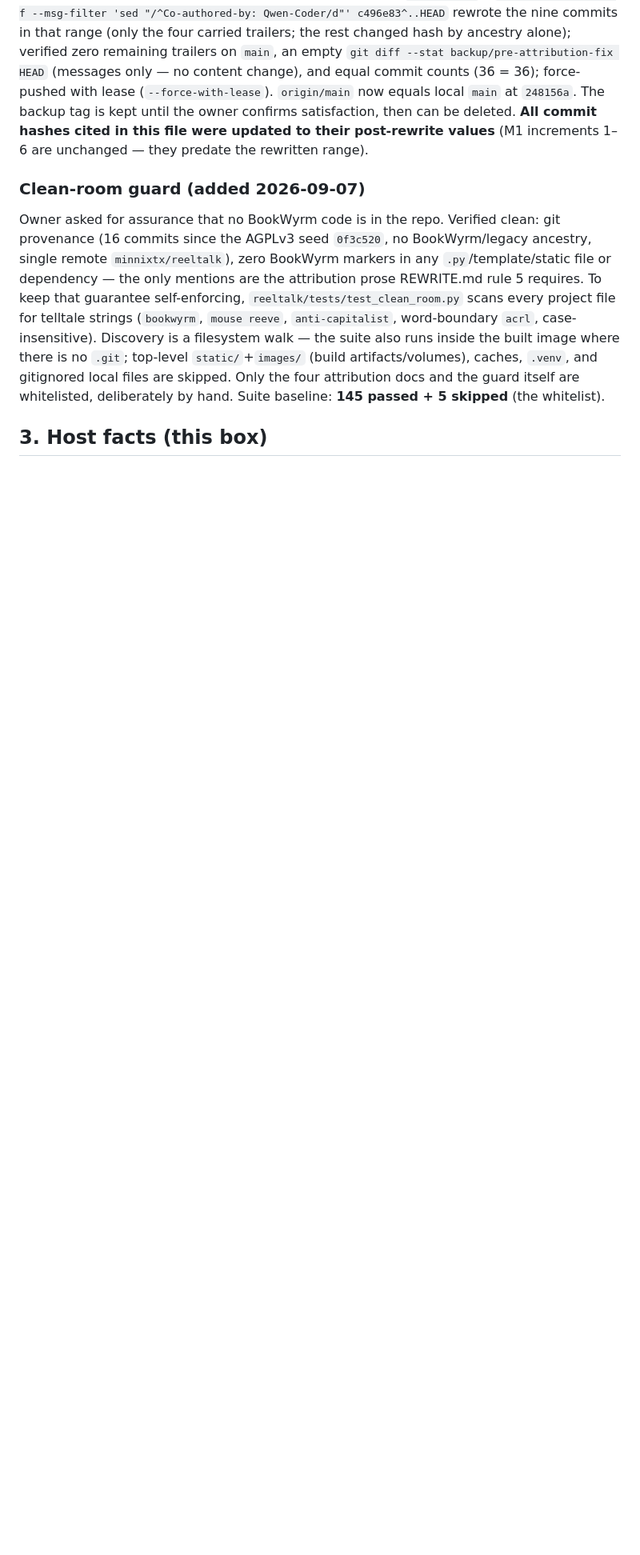
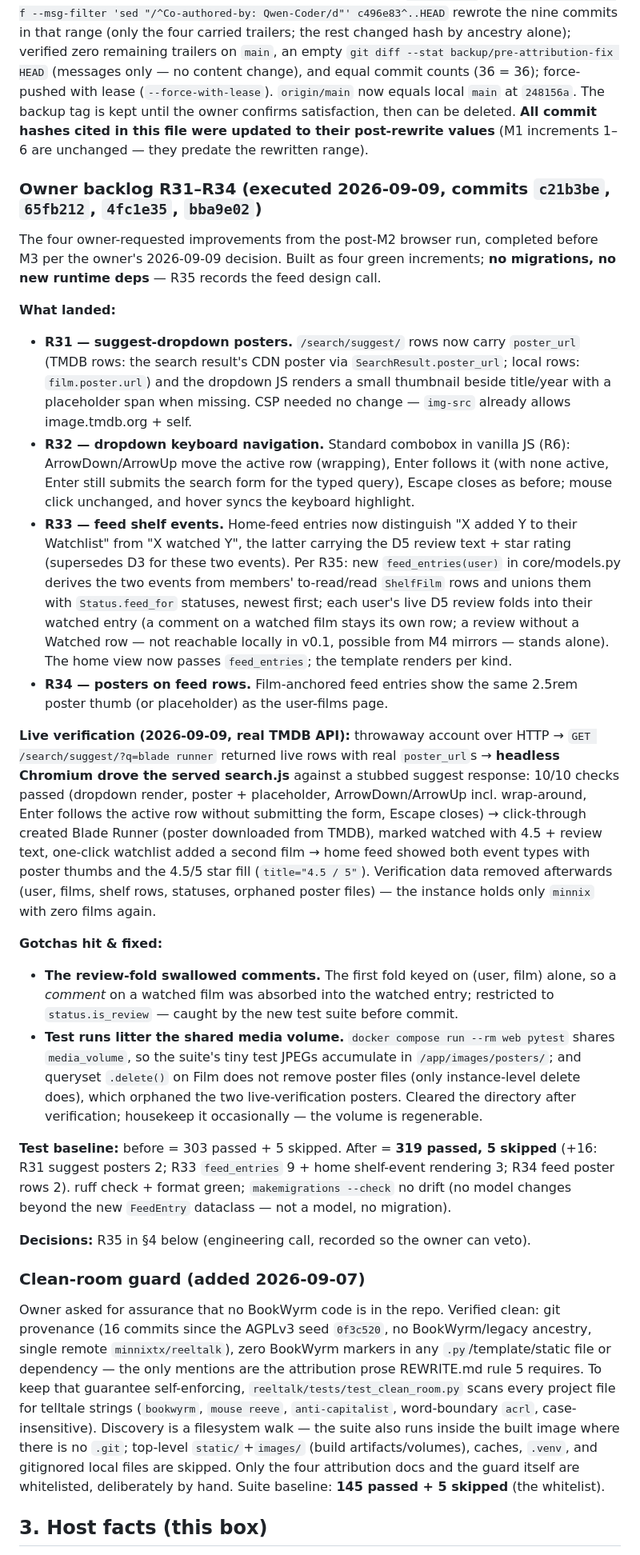
Before and after one commit to minnixtx/reeltalk, a Markdown page: PROGRESS.md, the part around one of its changes. Shown at 80% size. Drawn GitHub-style; blank space fills up the shorter version.

Commit message:
Record owner backlog R31-R34 completion + R35 decision in progress tracker

```diff
--- a/PROGRESS.md
+++ b/PROGRESS.md
@@ -304,6 +305,26 @@ At the owner's request, all work up to this checkpoint was pushed to `origin/mai
 
 How it was done, with safety nets: confirmed clean tree + single remote; backup tag `backup/pre-attribution-fix` created at the pre-rewrite tip (`bcc022c`); verified all four trailer-bearing M1 commits were already pushed (ancestors of old `origin/main`); `git filter-branch -f --msg-filter 'sed "/^Co-authored-by: Qwen-Coder/d"' c496e83^..HEAD` rewrote the nine commits in that range (only the four carried trailers; the rest changed hash by ancestry alone); verified zero remaining trailers on `main`, an empty `git diff --stat backup/pre-attribution-fix HEAD` (messages only — no content change), and equal commit counts (36 = 36); force-pushed with lease (`--force-with-lease`). `origin/main` now equals local `main` at `248156a`. The backup tag is kept until the owner confirms satisfaction, then can be deleted. **All commit hashes cited in this file were updated to their post-rewrite values** (M1 increments 1–6 are unchanged — they predate the rewritten range).
 
+### Owner backlog R31–R34 (executed 2026-09-09, commits `c21b3be`, `65fb212`, `4fc1e35`, `bba9e02`)
+
+The four owner-requested improvements from the post-M2 browser run, completed before M3 per the owner's 2026-09-09 decision. Built as four green increments; **no migrations, no new runtime deps** — R35 records the feed design call.
+
+**What landed:**
+- **R31 — suggest-dropdown posters.** `/search/suggest/` rows now carry `poster_url` (TMDB rows: the search result's CDN poster via `SearchResult.poster_url`; local rows: `film.poster.url`) and the dropdown JS renders a small thumbnail beside title/year with a placeholder span when missing. CSP needed no change — `img-src` already allows image.tmdb.org + self.
+- **R32 — dropdown keyboard navigation.** Standard combobox in vanilla JS (R6): ArrowDown/ArrowUp move the active row (wrapping), Enter follows it (with none active, Enter still submits the search form for the typed query), Escape closes as before; mouse click unchanged, and hover syncs the keyboard highlight.
+- **R33 — feed shelf events.** Home-feed entries now distinguish "X added Y to their Watchlist" from "X watched Y", the latter carrying the D5 review text + star rating (supersedes D3 for these two events). Per R35: new `feed_entries(user)` in core/models.py derives the two events from members' to-read/read `ShelfFilm` rows and unions them with `Status.feed_for` statuses, newest first; each user's live D5 review folds into their watched entry (a comment on a watched film stays its own row; a review without a Watched row — not reachable locally in v0.1, possible from M4 mirrors — stands alone). The home view now passes `feed_entries`; the template renders per kind.
+- **R34 — posters on feed rows.** Film-anchored feed entries show the same 2.5rem poster thumb (or placeholder) as the user-films page.
+
+**Live verification (2026-09-09, real TMDB API):** throwaway account over HTTP → `GET /search/suggest/?q=blade runner` returned live rows with real `poster_url`s → **headless Chromium drove the served search.js** against a stubbed suggest response: 10/10 checks passed (dropdown render, poster + placeholder, ArrowDown/ArrowUp incl. wrap-around, Enter follows the active row without submitting the form, Escape closes) → click-through created Blade Runner (poster downloaded from TMDB), marked watched with 4.5 + review text, one-click watchlist added a second film → home feed showed both event types with poster thumbs and the 4.5/5 star fill (`title="4.5 / 5"`). Verification data removed afterwards (user, films, shelf rows, statuses, orphaned poster files) — the instance holds only `minnix` with zero films again.
+
+**Gotchas hit & fixed:**
+- **The review-fold swallowed comments.** The first fold keyed on (user, film) alone, so a *comment* on a watched film was absorbed into the watched entry; restricted to `status.is_review` — caught by the new test suite before commit.
+- **Test runs litter the shared media volume.** `docker compose run --rm web pytest` shares `media_volume`, so the suite's tiny test JPEGs accumulate in `/app/images/posters/`; and queryset `.delete()` on Film does not remove poster files (only instance-level delete does), which orphaned the two live-verification posters. Cleared the directory after verification; housekeep it occasionally — the volume is regenerable.
+
+**Test baseline:** before = 303 passed + 5 skipped. After = **319 passed, 5 skipped** (+16: R31 suggest posters 2; R33 `feed_entries` 9 + home shelf-event rendering 3; R34 feed poster rows 2). ruff check + format green; `makemigrations --check` no drift (no model changes beyond the new `FeedEntry` dataclass — not a model, no migration).
+
+**Decisions:** R35 in §4 below (engineering call, recorded so the owner can veto).
+
 ### Clean-room guard (added 2026-09-07)
 
 Owner asked for assurance that no BookWyrm code is in the repo. Verified clean: git provenance (16 commits since the AGPLv3 seed `0f3c520`, no BookWyrm/legacy ancestry, single remote `minnixtx/reeltalk`), zero BookWyrm markers in any `.py`/template/static file or dependency — the only mentions are the attribution prose REWRITE.md rule 5 requires. To keep that guarantee self-enforcing, `reeltalk/tests/test_clean_room.py` scans every project file for telltale strings (`bookwyrm`, `mouse reeve`, `anti-capitalist`, word-boundary `acrl`, case-insensitive). Discovery is a filesystem walk — the suite also runs inside the built image where there is no `.git`; top-level `static/`+`images/` (build artifacts/volumes), caches, `.venv`, and gitignored local files are skipped. Only the four attribution docs and the guard itself are whitelisted, deliberately by hand. Suite baseline: **145 passed + 5 skipped** (the whitelist).
```
Also changed, not shown: other parts of PROGRESS.md (+3 -1 lines).
